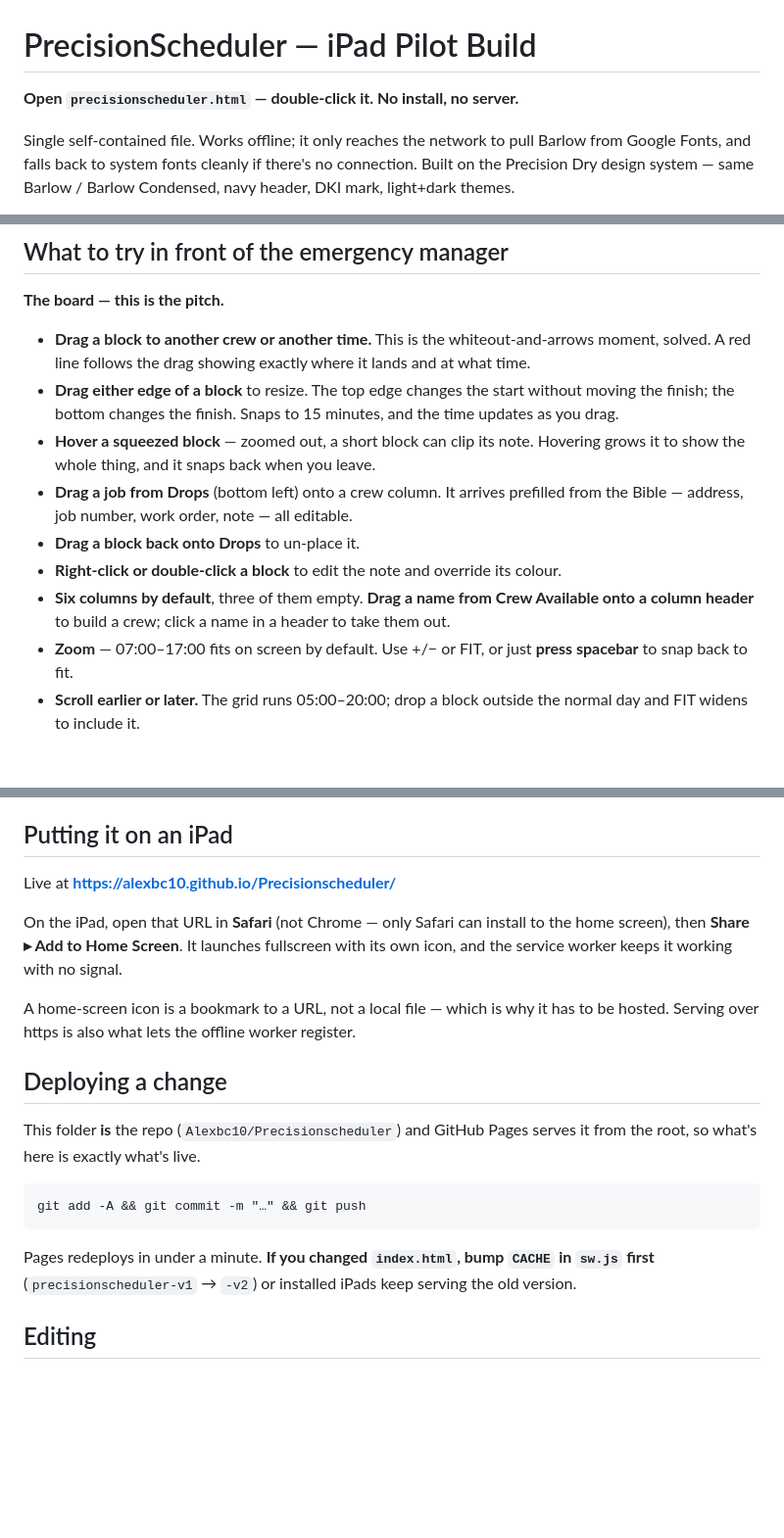
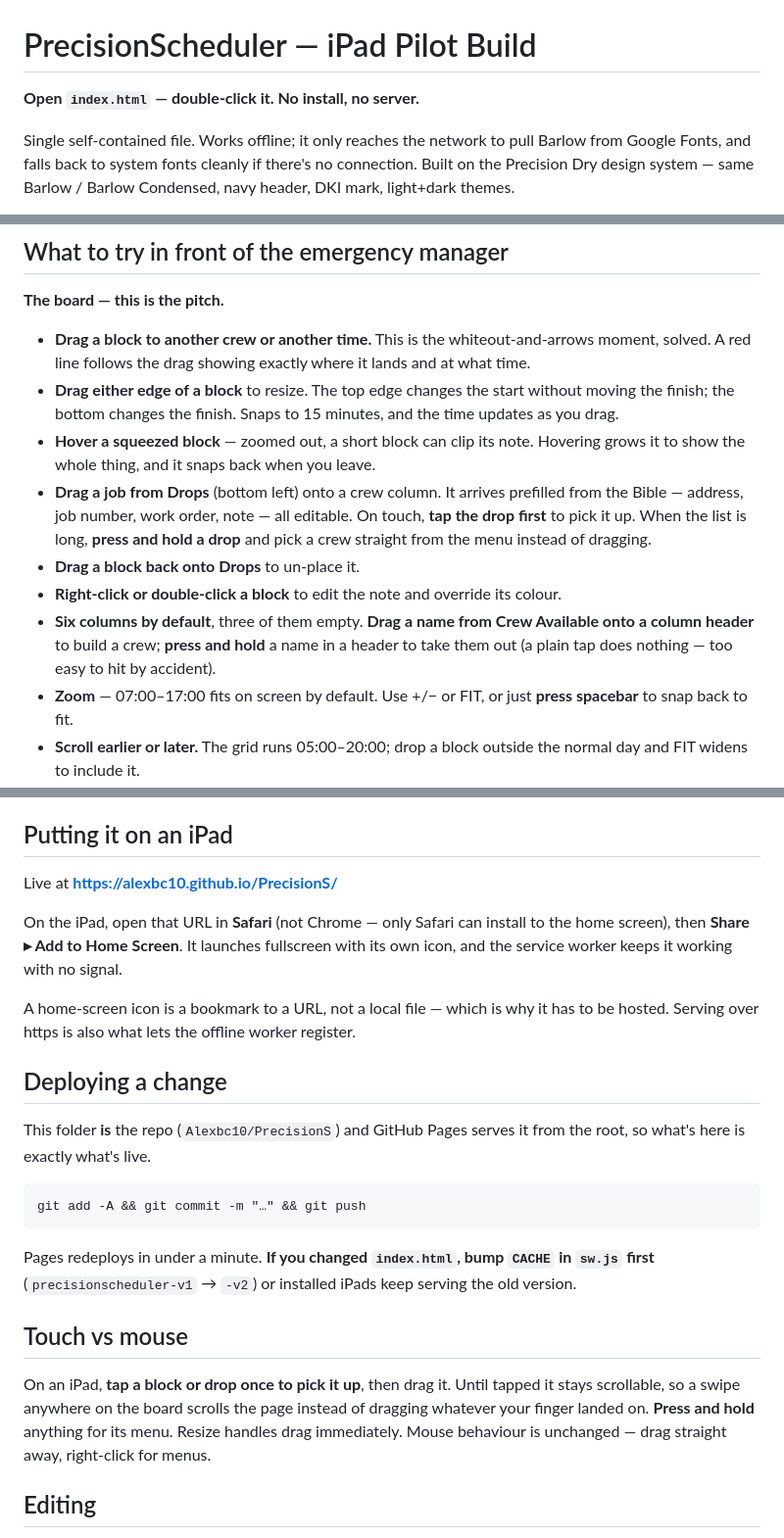
Before and after one commit to Alexbc10/PrecisionS, a Markdown page: README.md, 3 parts joined by grey strips. Shown at 98% size. Drawn GitHub-style; blank space fills up the shorter version.

Commit message:
Docs: new PrecisionS URL, touch model, corrected stale filename
Co-Authored-By: Claude Opus 5 <noreply@anthropic.com>

````diff
--- a/README.md
+++ b/README.md
@@ -1,6 +1,6 @@
 # PrecisionScheduler — iPad Pilot Build
 
-**Open `precisionscheduler.html` — double-click it. No install, no server.**
+**Open `index.html` — double-click it. No install, no server.**
 
 Single self-contained file. Works offline; it only reaches the network to pull Barlow from
 Google Fonts, and falls back to system fonts cleanly if there's no connection.
@@ -21,10 +21,10 @@ when it's on disk. See *Data & backups* below; the export file is the real safet
 - **Drag a block to another crew or another time.** This is the whiteout-and-arrows moment, solved. A red line follows the drag showing exactly where it lands and at what time.
 - **Drag either edge of a block** to resize. The top edge changes the start without moving the finish; the bottom changes the finish. Snaps to 15 minutes, and the time updates as you drag.
 - **Hover a squeezed block** — zoomed out, a short block can clip its note. Hovering grows it to show the whole thing, and it snaps back when you leave.
-- **Drag a job from Drops** (bottom left) onto a crew column. It arrives prefilled from the Bible — address, job number, work order, note — all editable.
+- **Drag a job from Drops** (bottom left) onto a crew column. It arrives prefilled from the Bible — address, job number, work order, note — all editable. On touch, **tap the drop first** to pick it up. When the list is long, **press and hold a drop** and pick a crew straight from the menu instead of dragging.
 - **Drag a block back onto Drops** to un-place it.
 - **Right-click or double-click a block** to edit the note and override its colour.
-- **Six columns by default**, three of them empty. **Drag a name from Crew Available onto a column header** to build a crew; click a name in a header to take them out.
+- **Six columns by default**, three of them empty. **Drag a name from Crew Available onto a column header** to build a crew; **press and hold** a name in a header to take them out (a plain tap does nothing — too easy to hit by accident).
 - **Zoom** — 07:00–17:00 fits on screen by default. Use +/− or FIT, or just **press spacebar** to snap back to fit.
 - **Scroll earlier or later.** The grid runs 05:00–20:00; drop a block outside the normal day and FIT widens to include it.
 - **Crew headers stay pinned** to the top as you scroll, so you can still see which column is which while dragging from a long drops list.
@@ -102,7 +102,7 @@ messaging. Renaming someone updates any crew they're already on.
 
 ## Putting it on an iPad
 
-Live at **https://alexbc10.github.io/Precisionscheduler/**
+Live at **https://alexbc10.github.io/PrecisionS/**
 
 On the iPad, open that URL in **Safari** (not Chrome — only Safari can install to the home
 screen), then **Share ▸ Add to Home Screen**. It launches fullscreen with its own icon, and
@@ -113,7 +113,7 @@ hosted. Serving over https is also what lets the offline worker register.
 
 ## Deploying a change
 
-This folder **is** the repo (`Alexbc10/Precisionscheduler`) and GitHub Pages serves it from
+This folder **is** the repo (`Alexbc10/PrecisionS`) and GitHub Pages serves it from
 the root, so what's here is exactly what's live.
 
 ```
@@ -123,6 +123,13 @@ git add -A && git commit -m "…" && git push
 Pages redeploys in under a minute. **If you changed `index.html`, bump `CACHE` in `sw.js`
 first** (`precisionscheduler-v1` → `-v2`) or installed iPads keep serving the old version.
 
+## Touch vs mouse
+
+On an iPad, **tap a block or drop once to pick it up**, then drag it. Until tapped it stays
+scrollable, so a swipe anywhere on the board scrolls the page instead of dragging whatever
+your finger landed on. **Press and hold** anything for its menu. Resize handles drag
+immediately. Mouse behaviour is unchanged — drag straight away, right-click for menus.
+
 ## Editing
 
 `index.html` holds the entire app — markup, styles, logic, logo.
````
